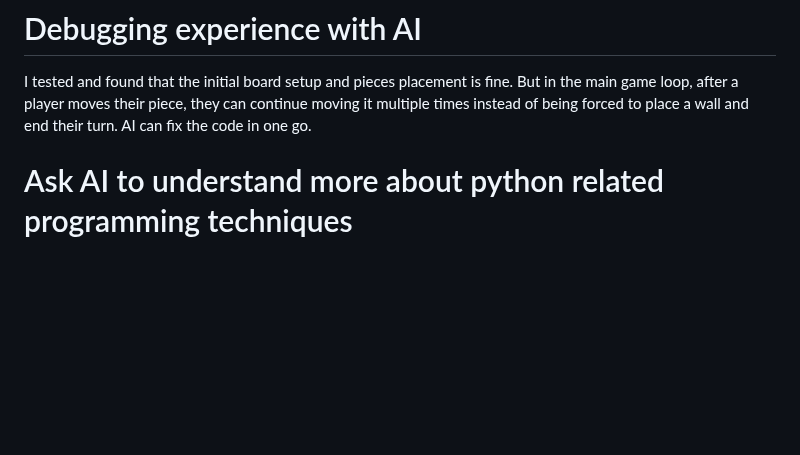
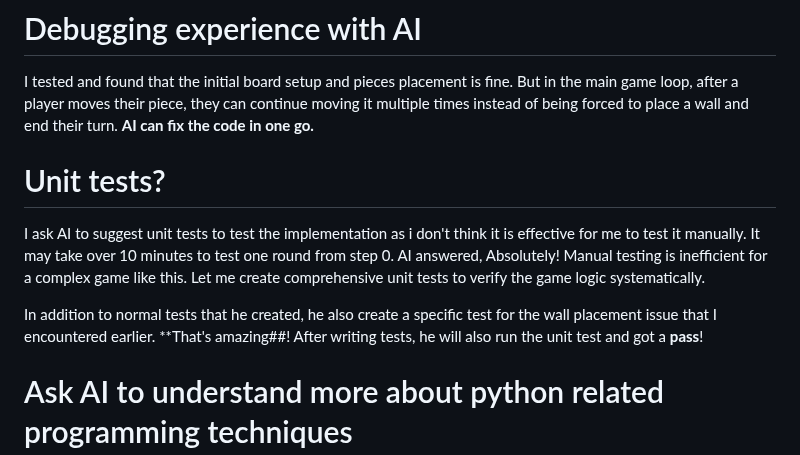
Before and after one commit to philipho11/wallgo, a Markdown page: README.md, the part around the change. GitHub-like rendering; blank space fills up the shorter version.

```diff
--- a/README.md
+++ b/README.md
@@ -98,7 +98,14 @@ python wall_go.py
 # Debugging experience with AI
 
 I tested and found that the initial board setup and pieces placement is fine. But in the main game loop, after a player moves their piece, they can continue moving
-it multiple times instead of being forced to place a wall and end their turn. AI can fix the code in one go.
+it multiple times instead of being forced to place a wall and end their turn. **AI can fix the code in one go.**
+
+# Unit tests?
+I ask AI to suggest unit tests to test the implementation as i don't think it is effective for me to test it manually. It may take over 10 minutes to test one round from step 0. AI answered,
+Absolutely! Manual testing is inefficient for a complex game like this. Let me create comprehensive unit tests to verify the game
+logic systematically.
+
+In addition to normal tests that he created, he also create a specific test for the wall placement issue that I encountered earlier. **That's amazing##! After writing tests, he will also run the unit test and got a **pass**!
 
 # Ask AI to understand more about python related programming techniques
 It is worthwhile for AI to teach me more about the domain (game) specific programming techniques.
```
